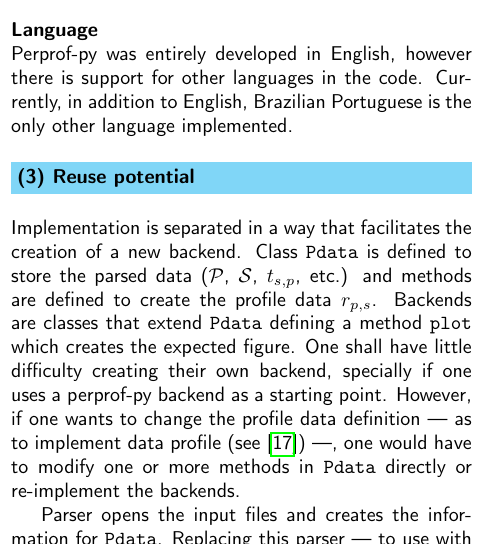
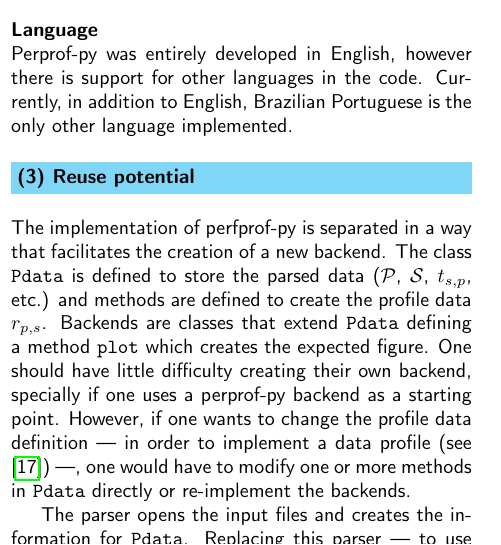
Before and after one commit to ufpr-opt/perprof-jors, a LaTeX document (jors_perprof-py.tex, which reads reuse.tex): part of one column of page 4 of 5, cut so that both start at the same text. Compiled offline with pdfLaTeX.

Commit message:
Update English grammar in reuse.tex

```diff
--- a/reuse.tex
+++ b/reuse.tex
@@ -1,16 +1,16 @@
-Implementation is separated in a way that facilitates the creation of a
+The implementation of perfprof-py is separated in a way that facilitates the creation of a
 new backend.
-Class {\tt Pdata} is defined to store the parsed data ($\mathcal{P}$,
+The class {\tt Pdata} is defined to store the parsed data ($\mathcal{P}$,
 $\mathcal{S}$, $t_{s,p}$, etc.) and  methods are defined to create the profile data
 $r_{p,s}$.
 Backends are classes that extend {\tt Pdata} defining a method {\tt plot}
 which creates the expected figure.
-One shall have little difficulty creating their own backend, specially if one
+One should have little difficulty creating their own backend, specially if one
 uses a perprof-py backend as a starting point.
-However, if one wants to change the profile data definition --- as
-to implement  data profile (see \cite{bib:more2009benchmarking}) ---, one would have to modify one or more methods in {\tt Pdata} directly or re-implement the backends.
+However, if one wants to change the profile data definition --- in order
+to implement a data profile (see \cite{bib:more2009benchmarking}) ---, one would have to modify one or more methods in {\tt Pdata} directly or re-implement the backends.
 
-Parser opens the input files and creates the information for {\tt Pdata}.
+The parser opens the input files and creates the information for {\tt Pdata}.
 Replacing this parser --- to use with perprof-py backends --- would not be an easy task
 since the correct output format should be created.  Nevertheless,
 extending it with additional options would be simple enough.
```
Also changed, not shown: reuse.tex (2 more changed lines).
